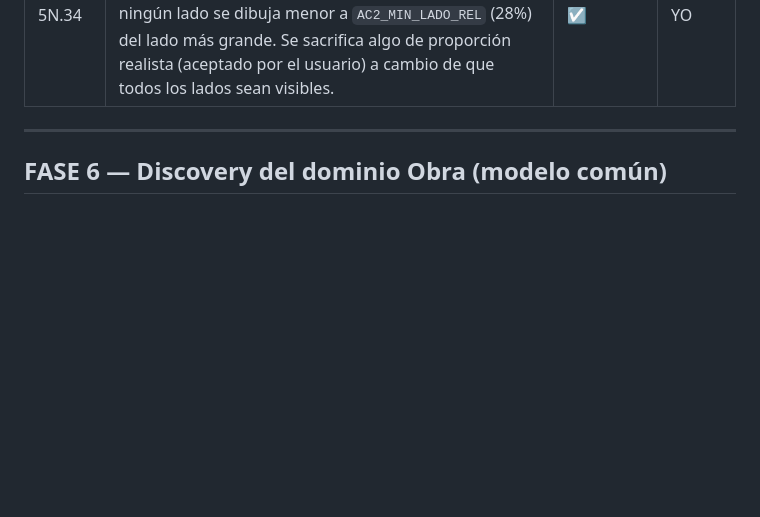
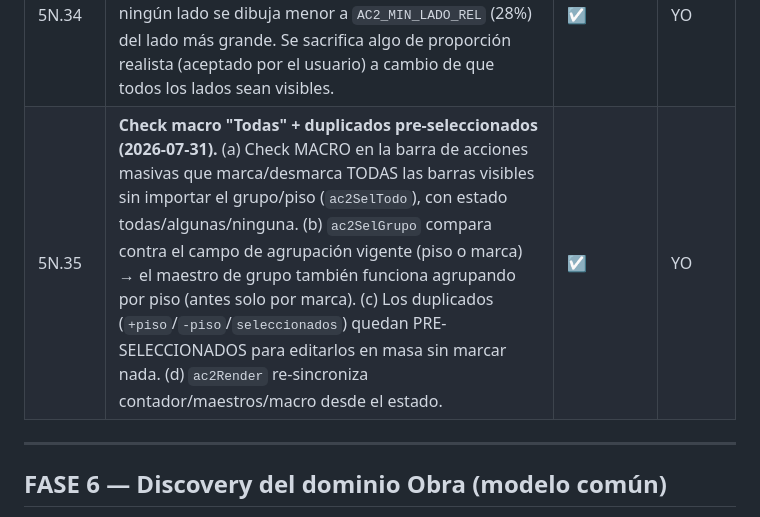
Before and after one commit to eugenioz-droid/armahub-backend, a Markdown page: docs/programa-versiones/programa_v1.00.md, the part around the change. Rendered like a GitHub page; blank space fills up the shorter version.

Commit message:
docs: registrar 5N.35 (check macro Todas + duplicados pre-seleccionados)

```diff
--- a/docs/programa-versiones/programa_v1.00.md
+++ b/docs/programa-versiones/programa_v1.00.md
@@ -827,6 +827,7 @@ Objetivo: endurecer Reclamos y cerrar los pendientes reales arrastrados.
 | 5N.32 | **Acciones masivas — 2º nivel de duplicado (2026-07-31).** Barra de acciones masivas reorganizada en dos niveles. Nivel 2: **duplicar +piso** (clona las marcadas y las sube un piso: P1→P2), **duplicar -piso** (las baja), **duplicar seleccionados** (mismo piso). `ac2DuplicarPiso(dir)` mueve el piso una posición en `_ac2Pisos` (índice 0 = más bajo). Warning si la obra no tiene pisos configurados o si las barras ya están en el tope/piso más bajo. **Ordenado:** las copias se insertan JUNTAS tras la última original (no intercaladas), en orden, y quedan SELECCIONADAS para encadenar +piso repetido. | ☑ | YO |
 | 5N.33 | **FUND siempre al fondo del orden de pisos (2026-07-31).** `_piso_order` (barras.py + obra_config.py, fuente única): FUND/FUNDACIÓN → −1000000 (bajo todo), SM/PM → 9999 (sobre todo), subterráneos S2\<S1, luego P1..Pn. Confirmado con el usuario: SM siempre arriba, FUND siempre abajo; el resto lo define el orden del usuario (texto libre futuro). | ☑ | YO |
 | 5N.34 | **Límite a lados chicos en el render de figura (2026-07-31).** Si un lado es enorme y otro diminuto, el motor escalaba todo al viewport y el chico se perdía. Ahora ningún lado se dibuja menor a `AC2_MIN_LADO_REL` (28%) del lado más grande. Se sacrifica algo de proporción realista (aceptado por el usuario) a cambio de que todos los lados sean visibles. | ☑ | YO |
+| 5N.35 | **Check macro "Todas" + duplicados pre-seleccionados (2026-07-31).** (a) Check MACRO en la barra de acciones masivas que marca/desmarca TODAS las barras visibles sin importar el grupo/piso (`ac2SelTodo`), con estado todas/algunas/ninguna. (b) `ac2SelGrupo` compara contra el campo de agrupación vigente (piso o marca) → el maestro de grupo también funciona agrupando por piso (antes solo por marca). (c) Los duplicados (`+piso`/`-piso`/`seleccionados`) quedan PRE-SELECCIONADOS para editarlos en masa sin marcar nada. (d) `ac2Render` re-sincroniza contador/maestros/macro desde el estado. | ☑ | YO |
 
 ---
 
```
